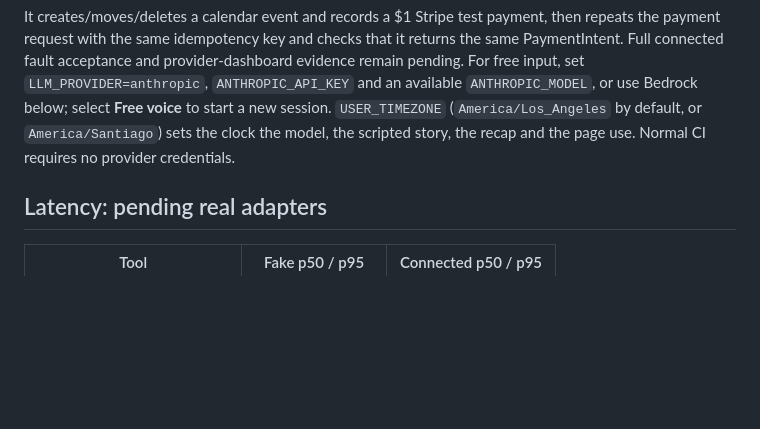
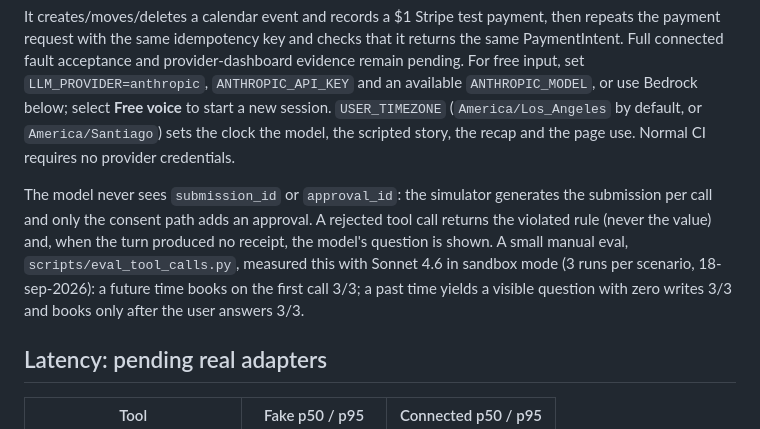
Before and after one commit to Walter102202/alexa-donewise, a Markdown page: README.md, the part around the change. Rendered like a GitHub page; blank space fills up the shorter version.

Commit message:
docs(readme): backend-owned ids, explained rejections and the tool-calling eval result
Co-Authored-By: Claude Fable 5.1 <noreply@anthropic.com>

```diff
--- a/README.md
+++ b/README.md
@@ -192,6 +192,13 @@ select **Free voice** to start a new session. `USER_TIMEZONE` (`America/Los_Ange
 `America/Santiago`) sets the clock the model, the scripted story, the recap and the page use.
 Normal CI requires no provider credentials.
 
+The model never sees `submission_id` or `approval_id`: the simulator generates the submission per
+call and only the consent path adds an approval. A rejected tool call returns the violated rule
+(never the value) and, when the turn produced no receipt, the model's question is shown. A small
+manual eval, `scripts/eval_tool_calls.py`, measured this with Sonnet 4.6 in sandbox mode (3 runs
+per scenario, 18-sep-2026): a future time books on the first call 3/3; a past time yields a
+visible question with zero writes 3/3 and books only after the user answers 3/3.
+
 ## Latency: pending real adapters
 
 | Tool | Fake p50 / p95 | Connected p50 / p95 |
```
